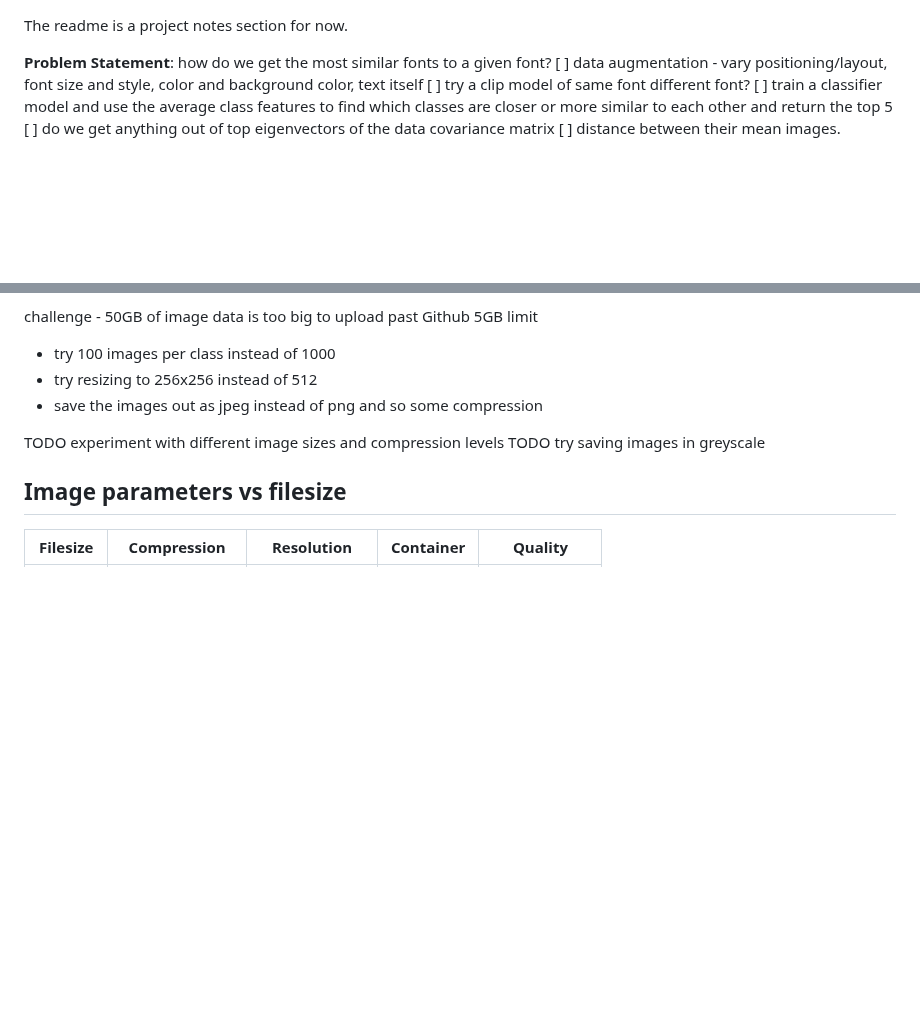
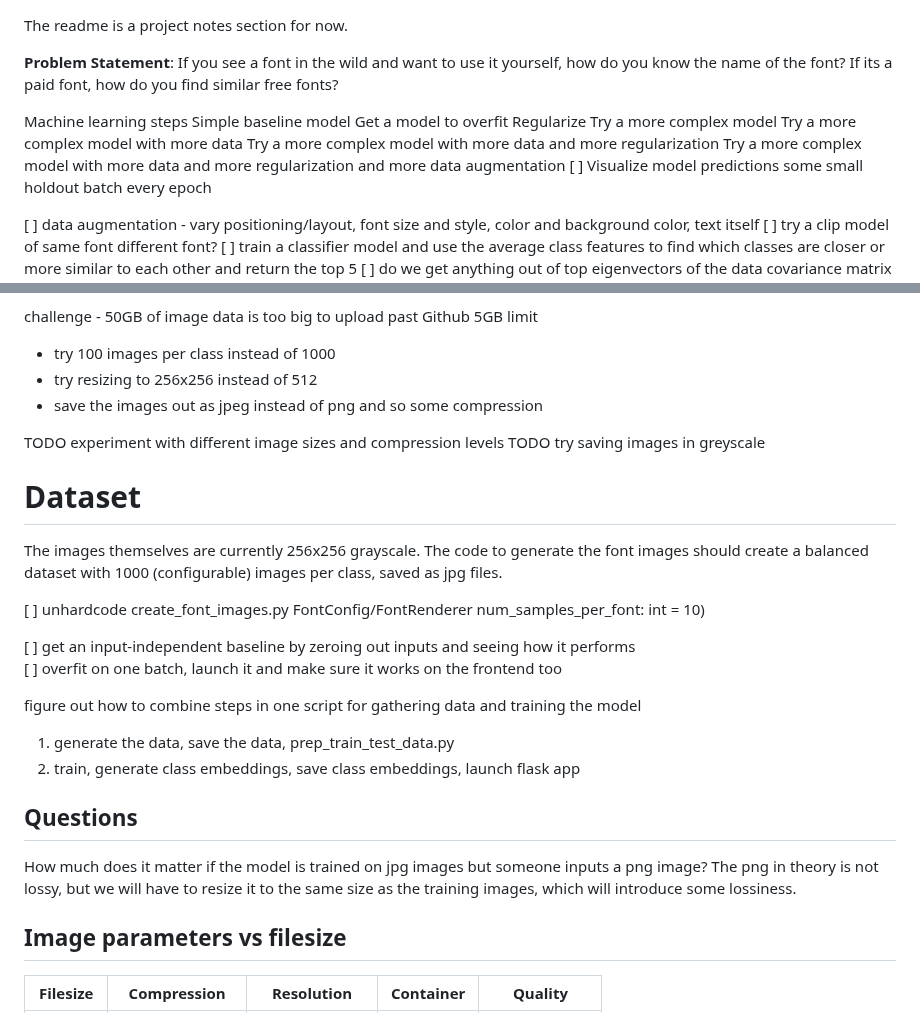
Before and after one commit to timholds/font-familiarity, a Markdown page: README.md, 2 parts joined by grey strips. Rendered like a GitHub page; blank space fills up the shorter version.

Commit message:
add some todos and dataset info

```diff
--- a/README.md
+++ b/README.md
@@ -1,6 +1,17 @@
 The readme is a project notes section for now.
 
-**Problem Statement**: how do we get the most similar fonts to a given font?
+**Problem Statement**: If you see a font in the wild and want to use it yourself, how do you know the name of the font? If its a paid font, how do you find similar free fonts?
+
+Machine learning steps
+Simple baseline model
+Get a model to overfit
+Regularize
+Try a more complex model
+Try a more complex model with more data
+Try a more complex model with more data and more regularization
+Try a more complex model with more data and more regularization and more data augmentation
+[ ] Visualize model predictions some small holdout batch every epoch
+
 [ ] data augmentation - vary positioning/layout, font size and style, color and background color, text itself
 [ ] try a clip model of same font different font?
 [ ] train a classifier model and use the average class features to find which classes are closer or more similar to each other and return the top 5
@@ -113,6 +124,22 @@ challenge - 50GB of image data is too big to upload past Github 5GB limit
 
 TODO experiment with different image sizes and compression levels
 TODO try saving images in greyscale
+
+# Dataset
+The images themselves are currently 256x256 grayscale. The code to generate the font images should create a balanced dataset with 1000 (configurable) images per class, saved as jpg files.
+
+[ ] unhardcode create_font_images.py FontConfig/FontRenderer num_samples_per_font: int = 10)
+
+[ ] get an input-independent baseline by zeroing out inputs and seeing how it performs
+[ ] overfit on one batch, launch it and make sure it works on the frontend too
+
+figure out how to combine steps in one script for gathering data and training the model
+1) generate the data, save the data, prep_train_test_data.py
+2) train, generate class embeddings, save class embeddings, launch flask app
+
+
+## Questions
+How much does it matter if the model is trained on jpg images but someone inputs a png image? The png in theory is not lossy, but we will have to resize it to the same size as the training images, which will introduce some lossiness.
 
 ## Image parameters vs filesize
 |Filesize  | Compression    | Resolution     | Container | Quality      |
```
